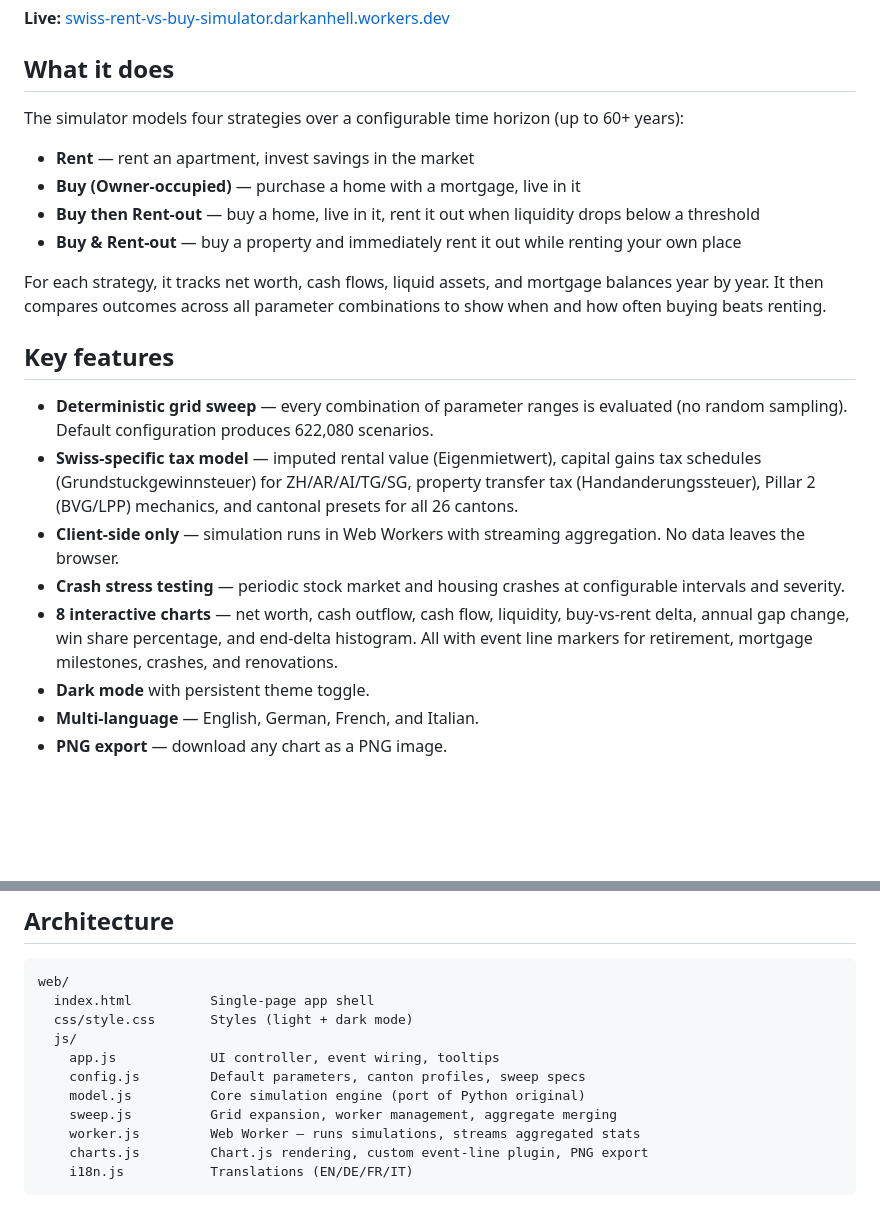
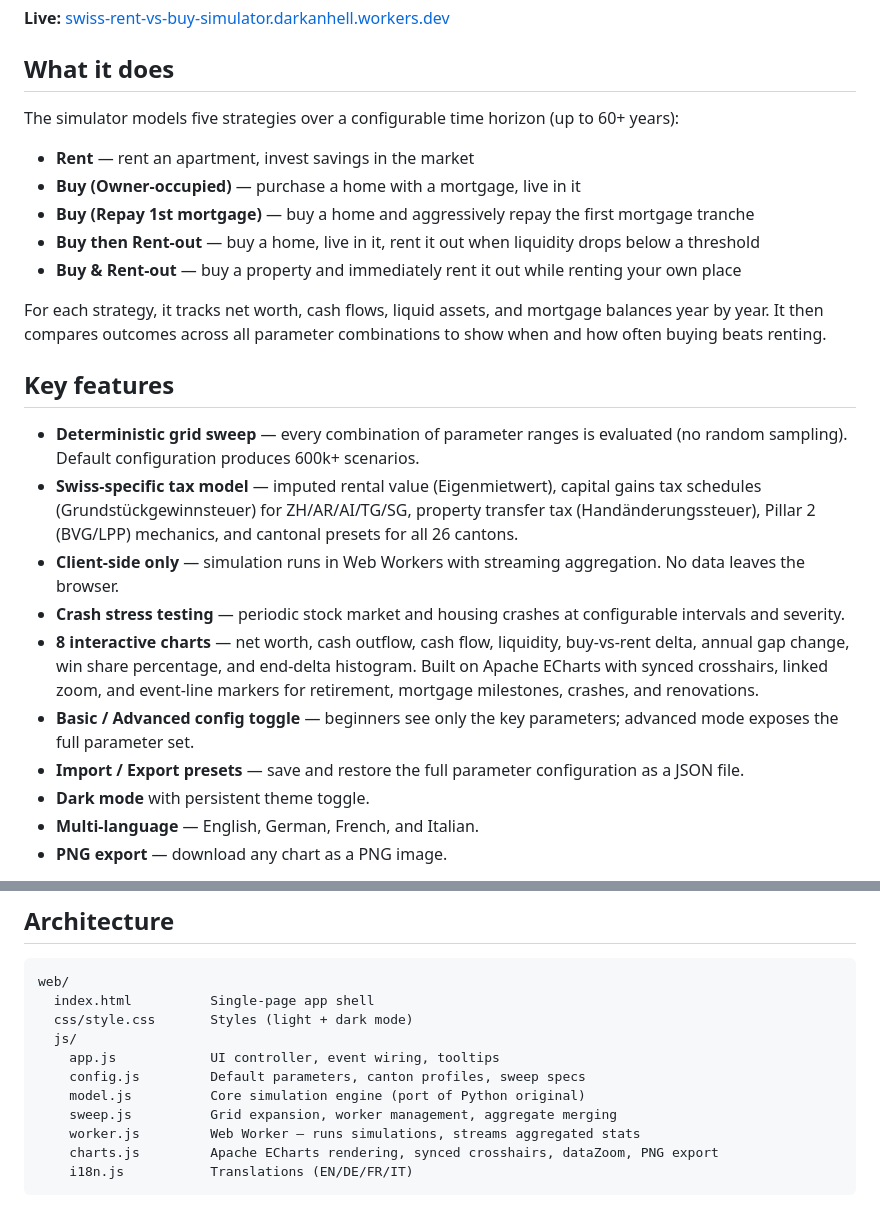
Before and after one commit to DarkAnHell/swiss-rent-vs-buy-simulator, a Markdown page: README.md, 2 parts joined by grey strips. Rendered like a GitHub page; blank space fills up the shorter version.

````diff
--- a/README.md
+++ b/README.md
@@ -6,10 +6,11 @@ A deterministic grid-sweep simulator that compares renting vs buying property in
 
 ## What it does
 
-The simulator models four strategies over a configurable time horizon (up to 60+ years):
+The simulator models five strategies over a configurable time horizon (up to 60+ years):
 
 - **Rent** — rent an apartment, invest savings in the market
 - **Buy (Owner-occupied)** — purchase a home with a mortgage, live in it
+- **Buy (Repay 1st mortgage)** — buy a home and aggressively repay the first mortgage tranche
 - **Buy then Rent-out** — buy a home, live in it, rent it out when liquidity drops below a threshold
 - **Buy & Rent-out** — buy a property and immediately rent it out while renting your own place
 
@@ -17,11 +18,13 @@ For each strategy, it tracks net worth, cash flows, liquid assets, and mortgage
 
 ## Key features
 
-- **Deterministic grid sweep** — every combination of parameter ranges is evaluated (no random sampling). Default configuration produces 622,080 scenarios.
-- **Swiss-specific tax model** — imputed rental value (Eigenmietwert), capital gains tax schedules (Grundstuckgewinnsteuer) for ZH/AR/AI/TG/SG, property transfer tax (Handanderungssteuer), Pillar 2 (BVG/LPP) mechanics, and cantonal presets for all 26 cantons.
+- **Deterministic grid sweep** — every combination of parameter ranges is evaluated (no random sampling). Default configuration produces 600k+ scenarios.
+- **Swiss-specific tax model** — imputed rental value (Eigenmietwert), capital gains tax schedules (Grundstückgewinnsteuer) for ZH/AR/AI/TG/SG, property transfer tax (Handänderungssteuer), Pillar 2 (BVG/LPP) mechanics, and cantonal presets for all 26 cantons.
 - **Client-side only** — simulation runs in Web Workers with streaming aggregation. No data leaves the browser.
 - **Crash stress testing** — periodic stock market and housing crashes at configurable intervals and severity.
-- **8 interactive charts** — net worth, cash outflow, cash flow, liquidity, buy-vs-rent delta, annual gap change, win share percentage, and end-delta histogram. All with event line markers for retirement, mortgage milestones, crashes, and renovations.
+- **8 interactive charts** — net worth, cash outflow, cash flow, liquidity, buy-vs-rent delta, annual gap change, win share percentage, and end-delta histogram. Built on Apache ECharts with synced crosshairs, linked zoom, and event-line markers for retirement, mortgage milestones, crashes, and renovations.
+- **Basic / Advanced config toggle** — beginners see only the key parameters; advanced mode exposes the full parameter set.
+- **Import / Export presets** — save and restore the full parameter configuration as a JSON file.
 - **Dark mode** with persistent theme toggle.
 - **Multi-language** — English, German, French, and Italian.
 - **PNG export** — download any chart as a PNG image.
@@ -38,7 +41,7 @@ web/
     model.js          Core simulation engine (port of Python original)
     sweep.js          Grid expansion, worker management, aggregate merging
     worker.js         Web Worker — runs simulations, streams aggregated stats
-    charts.js         Chart.js rendering, custom event-line plugin, PNG export
+    charts.js         Apache ECharts rendering, synced crosshairs, dataZoom, PNG export
     i18n.js           Translations (EN/DE/FR/IT)
 ```
 
````
